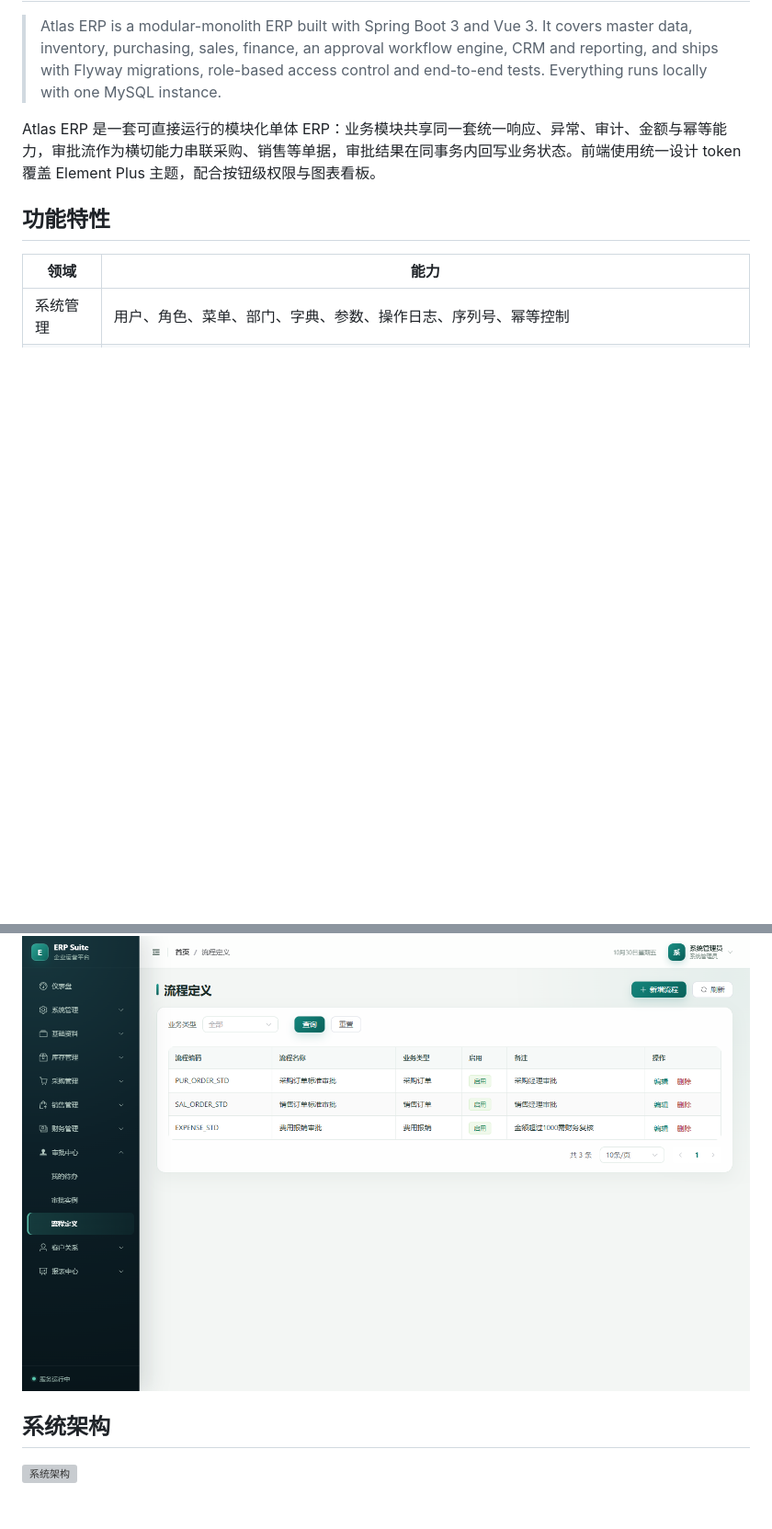
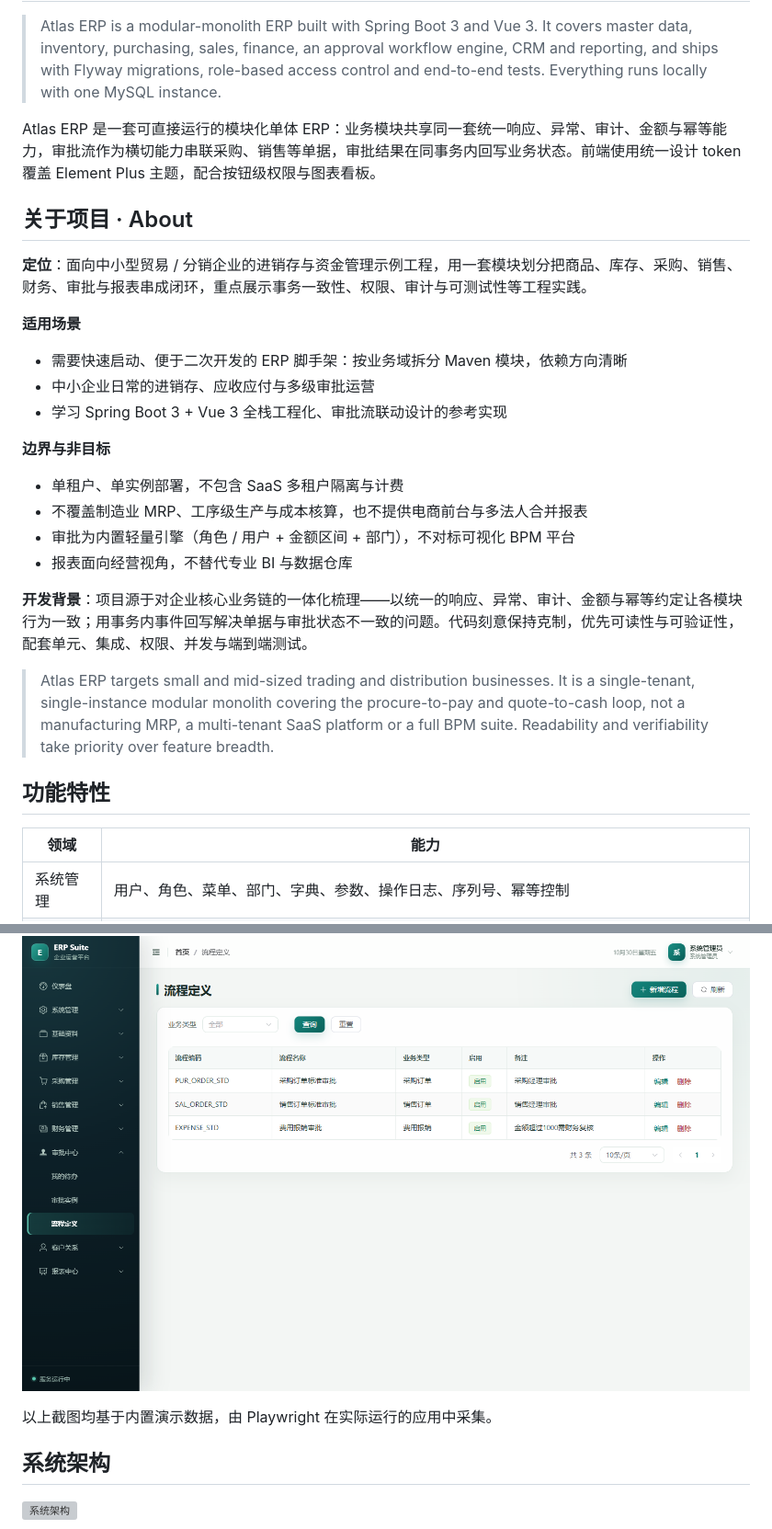
Before and after one commit to xiao-fei-sea/atlas-erp, a Markdown page: README.md, 2 parts joined by grey strips. Shown at 92% size. Drawn GitHub-style; blank space fills up the shorter version; grey boxes are pictures that could not be loaded.

```diff
--- a/README.md
+++ b/README.md
@@ -25,6 +25,29 @@
 
 Atlas ERP 是一套可直接运行的模块化单体 ERP：业务模块共享同一套统一响应、异常、审计、金额与幂等能力，审批流作为横切能力串联采购、销售等单据，审批结果在同事务内回写业务状态。前端使用统一设计 token 覆盖 Element Plus 主题，配合按钮级权限与图表看板。
 
+## 关于项目 · About
+
+**定位**：面向中小型贸易 / 分销企业的进销存与资金管理示例工程，用一套模块划分把商品、库存、采购、销售、财务、审批与报表串成闭环，重点展示事务一致性、权限、审计与可测试性等工程实践。
+
+**适用场景**
+
+- 需要快速启动、便于二次开发的 ERP 脚手架：按业务域拆分 Maven 模块，依赖方向清晰
+- 中小企业日常的进销存、应收应付与多级审批运营
+- 学习 Spring Boot 3 + Vue 3 全栈工程化、审批流联动设计的参考实现
+
+**边界与非目标**
+
+- 单租户、单实例部署，不包含 SaaS 多租户隔离与计费
+- 不覆盖制造业 MRP、工序级生产与成本核算，也不提供电商前台与多法人合并报表
+- 审批为内置轻量引擎（角色 / 用户 + 金额区间 + 部门），不对标可视化 BPM 平台
+- 报表面向经营视角，不替代专业 BI 与数据仓库
+
+**开发背景**：项目源于对企业核心业务链的一体化梳理——以统一的响应、异常、审计、金额与幂等约定让各模块行为一致；用事务内事件回写解决单据与审批状态不一致的问题。代码刻意保持克制，优先可读性与可验证性，配套单元、集成、权限、并发与端到端测试。
+
+> Atlas ERP targets small and mid-sized trading and distribution businesses. It is a single-tenant, single-instance
+> modular monolith covering the procure-to-pay and quote-to-cash loop, not a manufacturing MRP, a multi-tenant SaaS
+> platform or a full BPM suite. Readability and verifiability take priority over feature breadth.
+
 ## 功能特性
 
 | 领域 | 能力 |
@@ -57,6 +92,8 @@ Atlas ERP 是一套可直接运行的模块化单体 ERP：业务模块共享同
 流程定义维护：查询区、流程表格与分页，侧边栏按角色高亮当前菜单。
 
 ![审批流程定义](assets/images/workflow.png)
+
+以上截图均基于内置演示数据，由 Playwright 在实际运行的应用中采集。
 
 ## 系统架构
 
```
Also changed, not shown: other parts of README.md (+14 -2 lines), assets/images/crm-opportunities.png (added), assets/images/finance-receivables.png (added), assets/images/purchase-orders.png (added), assets/images/report-sales.png (added), assets/images/workflow-todo.png (added).
